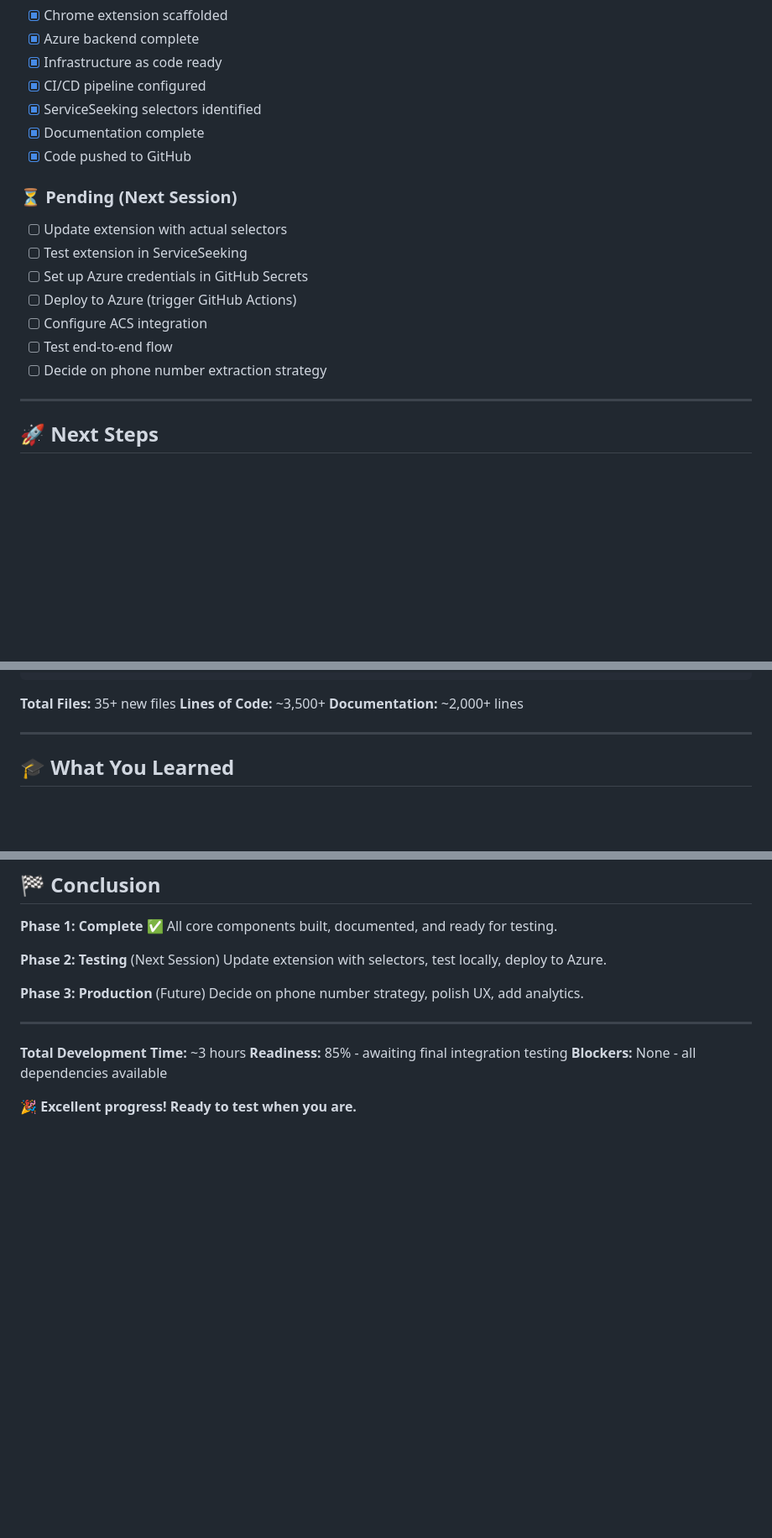
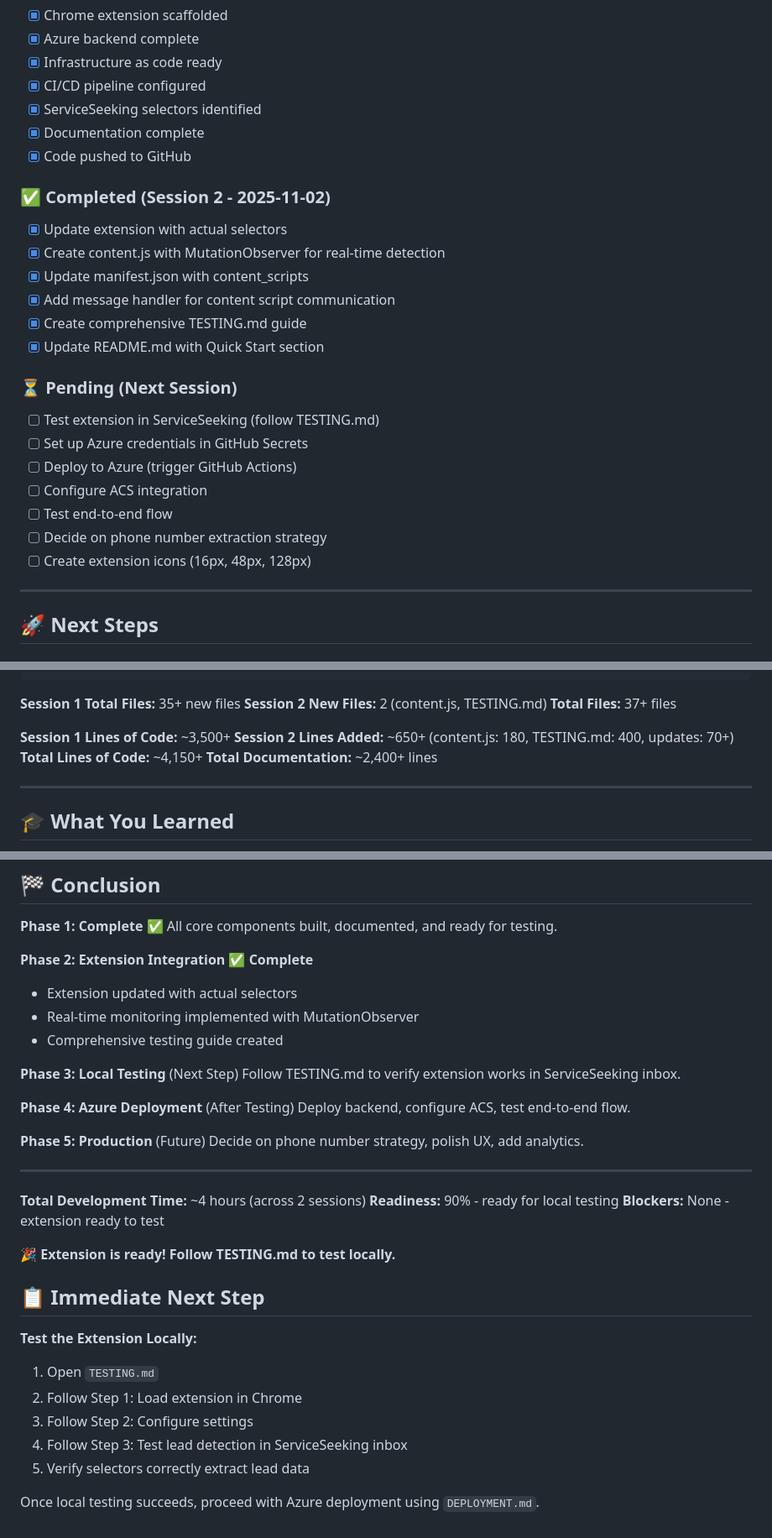
Before and after one commit to cognita1984/leadbridge, a Markdown page: SESSION_SUMMARY.md, 3 parts joined by grey strips. Shown at 84% size. GitHub-like rendering; blank space fills up the shorter version.

````diff
--- a/SESSION_SUMMARY.md
+++ b/SESSION_SUMMARY.md
@@ -111,14 +160,22 @@
 - [x] Documentation complete
 - [x] Code pushed to GitHub
 
+### ✅ Completed (Session 2 - 2025-11-02)
+- [x] Update extension with actual selectors
+- [x] Create content.js with MutationObserver for real-time detection
+- [x] Update manifest.json with content_scripts
+- [x] Add message handler for content script communication
+- [x] Create comprehensive TESTING.md guide
+- [x] Update README.md with Quick Start section
+
 ### ⏳ Pending (Next Session)
-- [ ] Update extension with actual selectors
-- [ ] Test extension in ServiceSeeking
+- [ ] Test extension in ServiceSeeking (follow TESTING.md)
 - [ ] Set up Azure credentials in GitHub Secrets
 - [ ] Deploy to Azure (trigger GitHub Actions)
 - [ ] Configure ACS integration
 - [ ] Test end-to-end flow
 - [ ] Decide on phone number extraction strategy
+- [ ] Create extension icons (16px, 48px, 128px)
 
 ---
 
@@ -259,9 +316,14 @@ leadbridge/
         └── page-snapshot-*.html          [NEW]
 ```
 
-**Total Files:** 35+ new files
-**Lines of Code:** ~3,500+
-**Documentation:** ~2,000+ lines
+**Session 1 Total Files:** 35+ new files
+**Session 2 New Files:** 2 (content.js, TESTING.md)
+**Total Files:** 37+ files
+
+**Session 1 Lines of Code:** ~3,500+
+**Session 2 Lines Added:** ~650+ (content.js: 180, TESTING.md: 400, updates: 70+)
+**Total Lines of Code:** ~4,150+
+**Total Documentation:** ~2,400+ lines
 
 ---
 
@@ -282,16 +344,35 @@ leadbridge/
 **Phase 1: Complete** ✅
 All core components built, documented, and ready for testing.
 
-**Phase 2: Testing** (Next Session)
-Update extension with selectors, test locally, deploy to Azure.
+**Phase 2: Extension Integration** ✅ **Complete**
+- Extension updated with actual selectors
+- Real-time monitoring implemented with MutationObserver
+- Comprehensive testing guide created
 
-**Phase 3: Production** (Future)
+**Phase 3: Local Testing** (Next Step)
+Follow TESTING.md to verify extension works in ServiceSeeking inbox.
+
+**Phase 4: Azure Deployment** (After Testing)
+Deploy backend, configure ACS, test end-to-end flow.
+
+**Phase 5: Production** (Future)
 Decide on phone number strategy, polish UX, add analytics.
 
 ---
 
-**Total Development Time:** ~3 hours
-**Readiness:** 85% - awaiting final integration testing
-**Blockers:** None - all dependencies available
+**Total Development Time:** ~4 hours (across 2 sessions)
+**Readiness:** 90% - ready for local testing
+**Blockers:** None - extension ready to test
 
-🎉 **Excellent progress! Ready to test when you are.**
+🎉 **Extension is ready! Follow TESTING.md to test locally.**
+
+## 📋 Immediate Next Step
+
+**Test the Extension Locally:**
+1. Open `TESTING.md`
+2. Follow Step 1: Load extension in Chrome
+3. Follow Step 2: Configure settings
+4. Follow Step 3: Test lead detection in ServiceSeeking inbox
+5. Verify selectors correctly extract lead data
+
+Once local testing succeeds, proceed with Azure deployment using `DEPLOYMENT.md`.
````
Also changed, not shown: other parts of SESSION_SUMMARY.md (+49 -0 lines).
